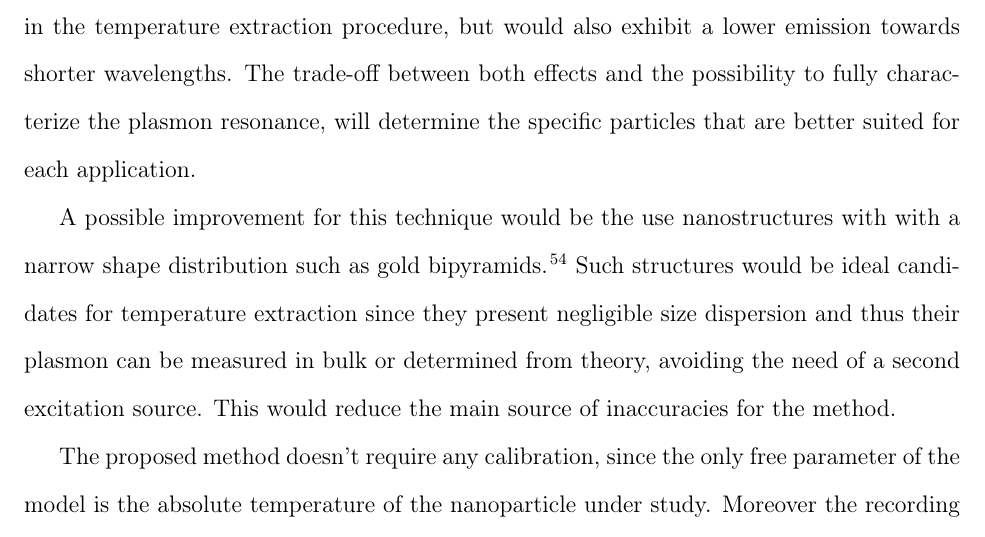
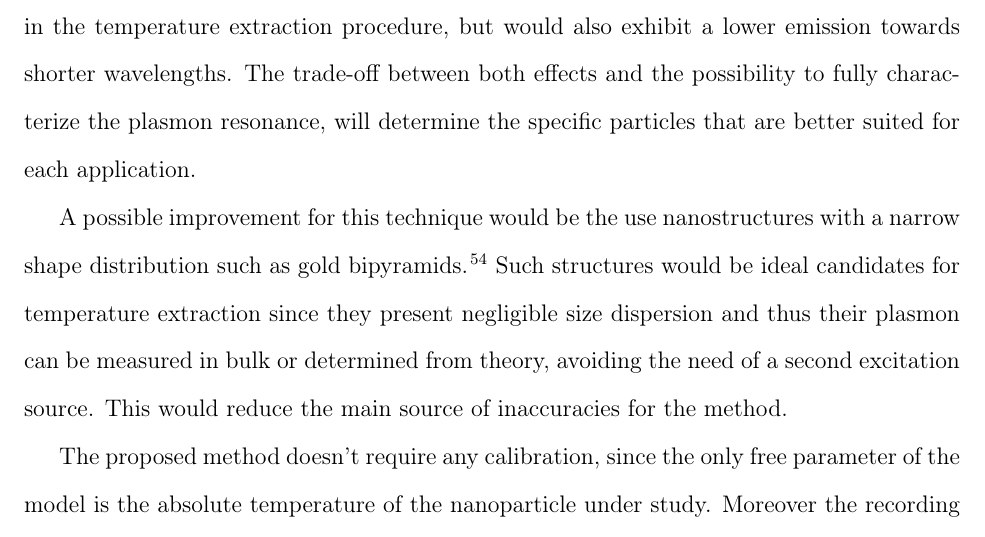
Before and after one commit to aquilesC/Anti-Stokes-Paper, a LaTeX paper (anti_stokes.tex): part of page 14 of 21, cut so that both start at the same text. Compiled offline with pdfLaTeX.

Commit message:
Removed a duplicated with in the conclusions

```diff
--- a/anti_stokes.tex
+++ b/anti_stokes.tex
@@ -530,19 +530,18 @@ emission towards shorter wavelengths. The trade-off between both effects and
 the possibility to fully characterize the plasmon resonance, will determine the
 specific particles that are better suited for each application.
 
-A possible improvement for this technique would be the use nanostructures with
+A possible improvement for this technique would be the use nanostructures with a
+narrow shape distribution such as gold bipyramids\cite{Pelton2009}. Such
+structures would be ideal candidates for temperature extraction since they
+present negligible size dispersion and thus their plasmon can be measured in
+bulk or determined from theory, avoiding the need of a second excitation source.
+This would reduce the main source of inaccuracies for the method.
 %of nanospheres.
 %Since these particles do not reshape under higher excitation powers it is
 %possible to compensate their lower cross section by increasing the irradiation
 %intensity. However, their quantum yield is at least one order of magnitude
 %smaller than that of rods, giving an overall lower photoluminescence intensity.
 %Samples
-with a narrow shape distribution such as gold
-bipyramids\cite{Pelton2009}. Such structures would be ideal candidates for
-temperature extraction since they present negligible size dispersion and thus
-their plasmon can be measured in bulk or determined from theory, avoiding the need
-of a second excitation source. This would reduce the main source of inaccuracies for the
-method.
 
 The proposed method doesn't require any calibration, since the only free
 parameter of the model is the absolute temperature of the nanoparticle under
```
